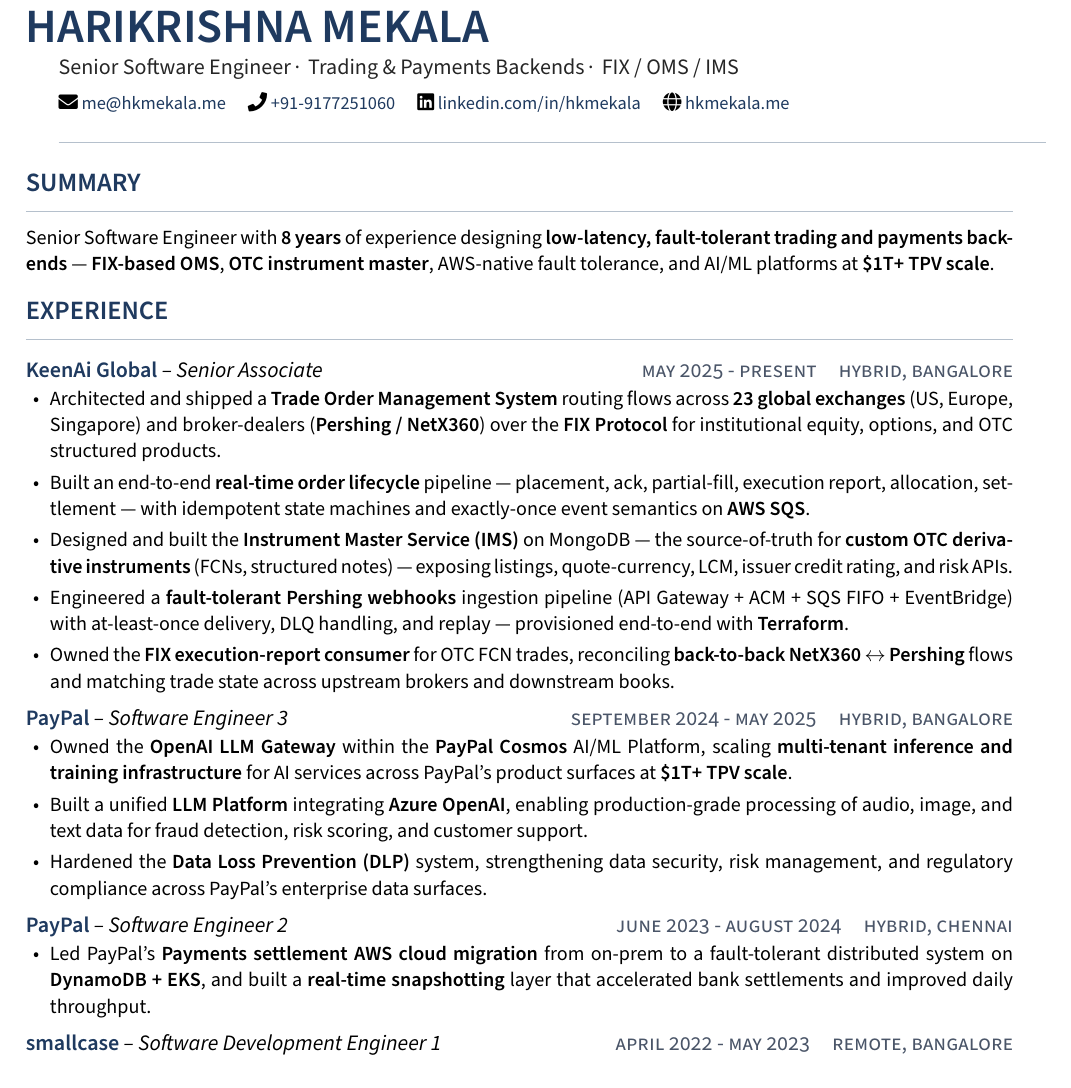
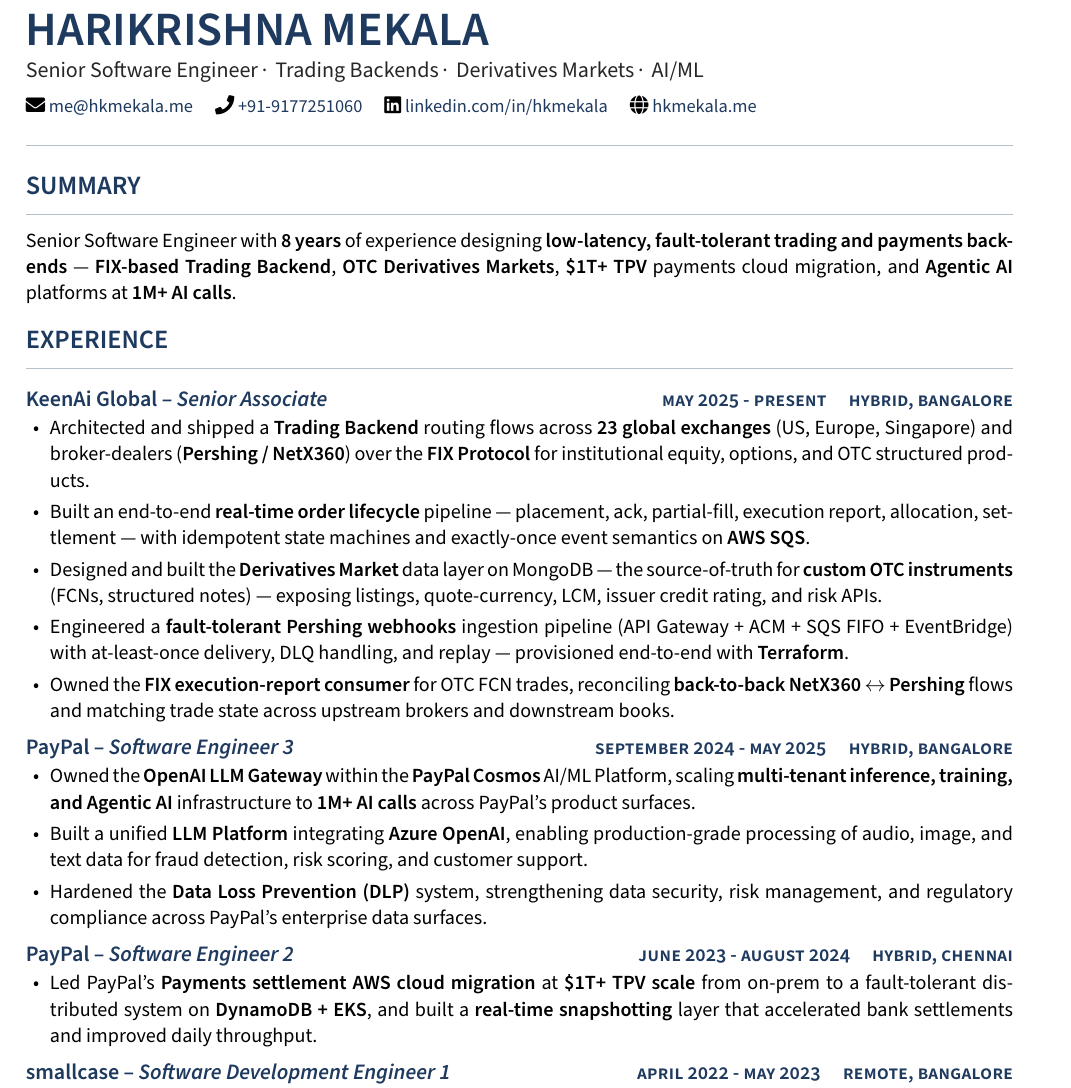
Before and after one commit to hkmekala/resume, a LaTeX document (main_min.tex, which reads data/experience.tex, data/header.tex, data/summary.tex): part of page 1 of 2, cut so that both start at the same text. Compiled offline with pdfLaTeX.

Commit message:
feat: variant-driven resume system (full + min)
Single source of truth in data/*.tex with \bb / \fb / \mb tag macros.
Two thin entry points (main_full.tex, main_min.tex) compile the same
content into a 2-page detailed CV and a 1-page distilled CV.

Font switched from Raleway to Source Sans Pro for stronger ATS
compatibility. Section headers bolded for clearer parsing anchors.

Legacy state (main.tex, relavant.tex, old PDFs) preserved on the
v1-resume branch.

```diff
--- a/data/experience.tex
+++ b/data/experience.tex
@@ -3,9 +3,9 @@
 
 \subsection{\role{KeenAi Global}{Senior Associate}{May 2025 - Present}{Hybrid, Bangalore}}
 \begin{itemize}
-    \bb{Architected and shipped a \textbf{Trade Order Management System} routing flows across \textbf{23 global exchanges} (US, Europe, Singapore) and broker-dealers (\textbf{Pershing / NetX360}) over the \textbf{FIX Protocol} for institutional equity, options, and OTC structured products.}
+    \bb{Architected and shipped a \textbf{Trading Backend} routing flows across \textbf{23 global exchanges} (US, Europe, Singapore) and broker-dealers (\textbf{Pershing / NetX360}) over the \textbf{FIX Protocol} for institutional equity, options, and OTC structured products.}
     \bb{Built an end-to-end \textbf{real-time order lifecycle} pipeline --- placement, ack, partial-fill, execution report, allocation, settlement --- with idempotent state machines and exactly-once event semantics on \textbf{AWS SQS}.}
-    \bb{Designed and built the \textbf{Instrument Master Service (IMS)} on MongoDB --- the source-of-truth for \textbf{custom OTC derivative instruments} (FCNs, structured notes) --- exposing listings, quote-currency, LCM, issuer credit rating, and risk APIs.}
+    \bb{Designed and built the \textbf{Derivatives Market} data layer on MongoDB --- the source-of-truth for \textbf{custom OTC instruments} (FCNs, structured notes) --- exposing listings, quote-currency, LCM, issuer credit rating, and risk APIs.}
     \bb{Engineered a \textbf{fault-tolerant Pershing webhooks} ingestion pipeline (API Gateway + ACM + SQS FIFO + EventBridge) with at-least-once delivery, DLQ handling, and replay --- provisioned end-to-end with \textbf{Terraform}.}
     \bb{Owned the \textbf{FIX execution-report consumer} for OTC FCN trades, reconciling \textbf{back-to-back NetX360 $\leftrightarrow$ Pershing} flows and matching trade state across upstream brokers and downstream books.}
     \fb{Executed a \textbf{full-stack platform rewrite} from \textbf{Spring Boot + MySQL} to \textbf{NestJS + MongoDB} with zero downtime, unifying the runtime and dramatically improving developer velocity and query performance.}
@@ -17,7 +17,7 @@
 
 \subsection{\role{PayPal}{Software Engineer 3}{September 2024 - May 2025}{Hybrid, Bangalore}}
 \begin{itemize}
-    \bb{Owned the \textbf{OpenAI LLM Gateway} within the \textbf{PayPal Cosmos} AI/ML Platform, scaling \textbf{multi-tenant inference and training infrastructure} for AI services across PayPal's product surfaces at \textbf{\$1T+ TPV scale}.}
+    \bb{Owned the \textbf{OpenAI LLM Gateway} within the \textbf{PayPal Cosmos} AI/ML Platform, scaling \textbf{multi-tenant inference, training, and Agentic AI} infrastructure to \textbf{1M+ AI calls} across PayPal's product surfaces.}
     \bb{Built a unified \textbf{LLM Platform} integrating \textbf{Azure OpenAI}, enabling production-grade processing of audio, image, and text data for fraud detection, risk scoring, and customer support.}
     \bb{Hardened the \textbf{Data Loss Prevention (DLP)} system, strengthening data security, risk management, and regulatory compliance across PayPal's enterprise data surfaces.}
     \fb{Implemented \textbf{multi-model context management and hot-switching} across \textbf{Gemini, ChatGPT, and Claude} with request-time routing for cost / latency / quality tradeoffs.}
@@ -25,11 +25,11 @@
 
 \subsection{\role{PayPal}{Software Engineer 2}{June 2023 - August 2024}{Hybrid, Chennai}}
 \begin{itemize}
-    \fb{Led the reengineering and \textbf{AWS cloud migration} of PayPal's \textbf{Payments settlement infrastructure} from on-prem to a fault-tolerant distributed system on \textbf{DynamoDB + EKS}.}
+    \fb{Led the reengineering and \textbf{AWS cloud migration} of PayPal's \textbf{Payments settlement infrastructure} (\textbf{\$1T+ annual TPV}) from on-prem to a fault-tolerant distributed system on \textbf{DynamoDB + EKS}.}
     \fb{Built a \textbf{real-time snapshotting} solution to accelerate bank settlements, reducing end-of-day processing time and improving daily transaction throughput.}
     \fb{Spearheaded the migration of a legacy \textbf{C++ codebase to Java Spring Boot}, modernizing a critical settlement component and improving maintainability.}
     \fb{Served as \textbf{Scrum Master} for PayPal's \textbf{Payments Cloud Migration Team}, driving Agile delivery and continuous improvement throughout the on-prem-to-AWS reengineering.}
-    \mb{Led PayPal's \textbf{Payments settlement} \textbf{AWS cloud migration} from on-prem to a fault-tolerant distributed system on \textbf{DynamoDB + EKS}, and built a \textbf{real-time snapshotting} layer that accelerated bank settlements and improved daily throughput.}
+    \mb{Led PayPal's \textbf{Payments settlement} \textbf{AWS cloud migration} at \textbf{\$1T+ TPV scale} from on-prem to a fault-tolerant distributed system on \textbf{DynamoDB + EKS}, and built a \textbf{real-time snapshotting} layer that accelerated bank settlements and improved daily throughput.}
 \end{itemize}
 
 \subsection{\role{smallcase}{Software Development Engineer 1}{April 2022 - May 2023}{Remote, Bangalore}}
--- a/data/header.tex
+++ b/data/header.tex
@@ -1,12 +1,11 @@
 % Header: left-aligned name + tagline + icon contact row + hairline rule.
 % Full variant additionally surfaces a metric strip; min skips it.
 
-\noindent
 {\fontsize{26}{30}\selectfont\bfseries\color{accent}\uppercase{Harikrishna Mekala}}\par
 \vspace{0.25em}
 {\large\color{black!85}%
-  \fonly{Senior Software Engineer\,\textperiodcentered\, Trading \& Payments Backends\,\textperiodcentered\, FIX / OMS / IMS\,\textperiodcentered\, AI/ML Platforms}%
-  \monly{Senior Software Engineer\,\textperiodcentered\, Trading \& Payments Backends\,\textperiodcentered\, FIX / OMS / IMS}%
+  \fonly{Senior Software Engineer\,\textperiodcentered\, Trading Backends\,\textperiodcentered\, Derivatives Markets\,\textperiodcentered\, AI/ML Platforms}%
+  \monly{Senior Software Engineer\,\textperiodcentered\, Trading Backends\,\textperiodcentered\, Derivatives Markets\,\textperiodcentered\, AI/ML}%
 }\par
 \vspace{0.45em}
 {\small%
@@ -22,5 +21,5 @@
 \textcolor{rule}{\rule{\linewidth}{0.5pt}}\par
 \fonly{%
   \vspace{0.45em}
-  \metricstrip{\textbf{8 years}\,\textperiodcentered\, \textbf{\$1T+ TPV} settlement scale\,\textperiodcentered\, \textbf{23 global exchanges}\,\textperiodcentered\, \textbf{4.5M+ users}\,\textperiodcentered\, \textbf{LLM Gateway} owner}
+  \metricstrip{\textbf{8 years}\,\textperiodcentered\, \textbf{\$1T+ TPV} settlement scale\,\textperiodcentered\, \textbf{23 global exchanges}\,\textperiodcentered\, \textbf{1M+ AI calls}\,\textperiodcentered\, \textbf{Agentic AI}\,\textperiodcentered\, \textbf{4.5M+ users}}
 }
--- a/data/summary.tex
+++ b/data/summary.tex
@@ -1,8 +1,8 @@
 \section{Summary}
 %==============%
 \fonly{%
-Senior Software Engineer with \textbf{8 years} building \textbf{low-latency, fault-tolerant trading and payments backends} across institutional fintech and AI/ML platforms. Architected a \textbf{Trade Order Management System} routing across \textbf{23 global exchanges} over the \textbf{FIX Protocol}, designed an \textbf{Instrument Master} for \textbf{custom OTC derivatives}, and previously owned the \textbf{OpenAI LLM Gateway} within \textbf{PayPal Cosmos} at \textbf{\$1T+ TPV scale}.
+Senior Software Engineer with \textbf{8 years} building \textbf{low-latency, fault-tolerant trading and payments backends} across institutional fintech and AI/ML platforms. Architected a \textbf{Trading Backend} routing across \textbf{23 global exchanges} over the \textbf{FIX Protocol}, designed a \textbf{Derivatives Market} layer for custom OTC instruments, drove PayPal's \textbf{Payments cloud migration} at \textbf{\$1T+ TPV scale}, and owned the \textbf{OpenAI LLM Gateway} within \textbf{PayPal Cosmos} powering \textbf{Agentic AI} at \textbf{1M+ AI calls}.
 }
 \monly{%
-Senior Software Engineer with \textbf{8 years} of experience designing \textbf{low-latency, fault-tolerant trading and payments backends} --- \textbf{FIX-based OMS}, \textbf{OTC instrument master}, AWS-native fault tolerance, and AI/ML platforms at \textbf{\$1T+ TPV scale}.
+Senior Software Engineer with \textbf{8 years} of experience designing \textbf{low-latency, fault-tolerant trading and payments backends} --- \textbf{FIX-based Trading Backend}, \textbf{OTC Derivatives Markets}, \textbf{\$1T+ TPV} payments cloud migration, and \textbf{Agentic AI} platforms at \textbf{1M+ AI calls}.
 }
--- a/style.tex
+++ b/style.tex
@@ -11,6 +11,13 @@
 
 \usepackage[margin=0.6in,a4paper]{geometry}
 \setcounter{secnumdepth}{0}
+
+% Kill the default first-line indent globally. The header's tagline /
+% contact row / metric strip are rendered as separate paragraphs after
+% the name, and \parindent was pushing them right relative to the rule
+% and the section bodies underneath. With \parindent=0 everything aligns
+% flush to the left margin.
+\setlength{\parindent}{0pt}
 
 % --- Color palette
 \usepackage{xcolor}
```
Also changed, not shown: hkmekala_cv_full.pdf, hkmekala_cv_min.pdf, style.tex (18 more changed lines).
